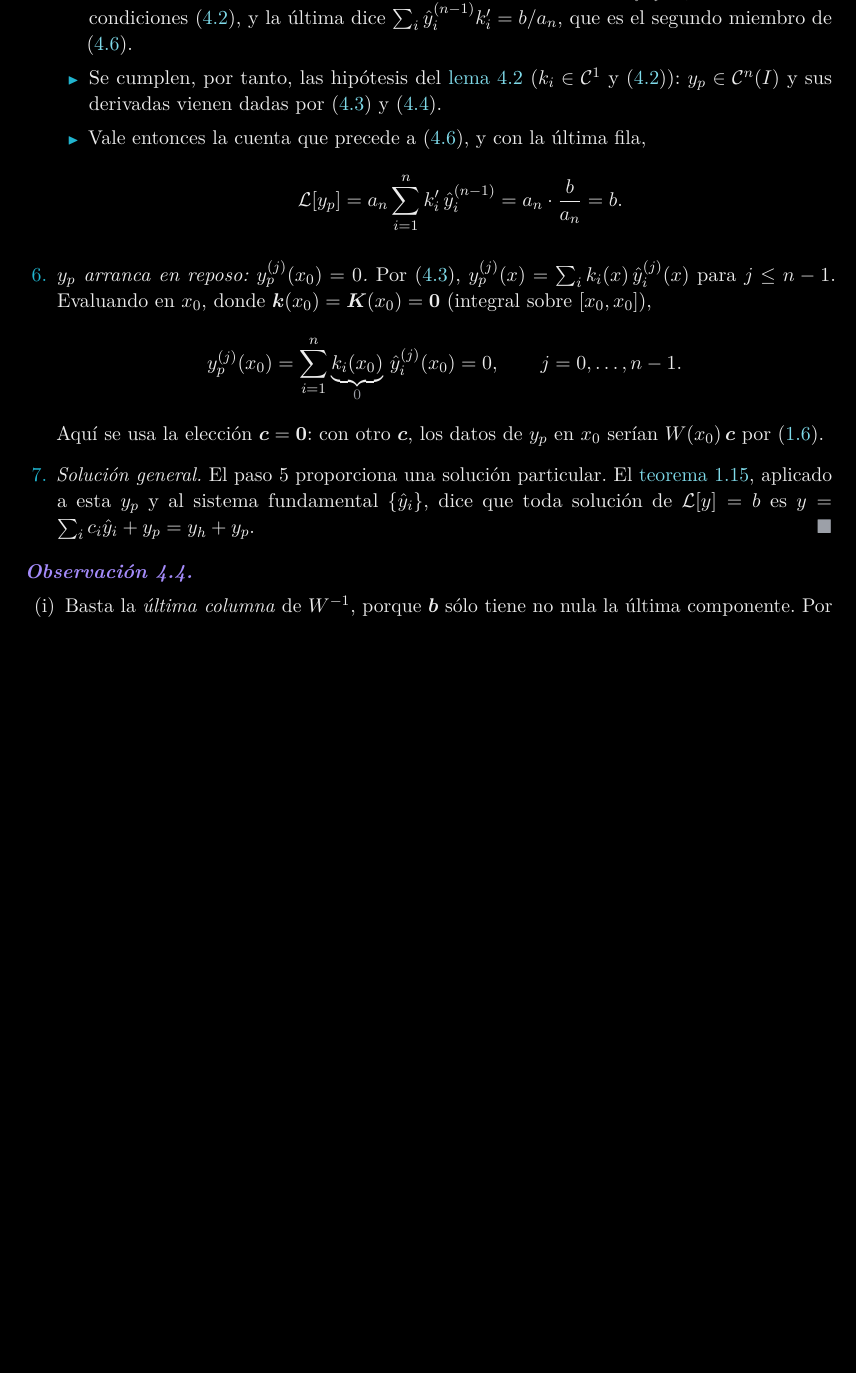
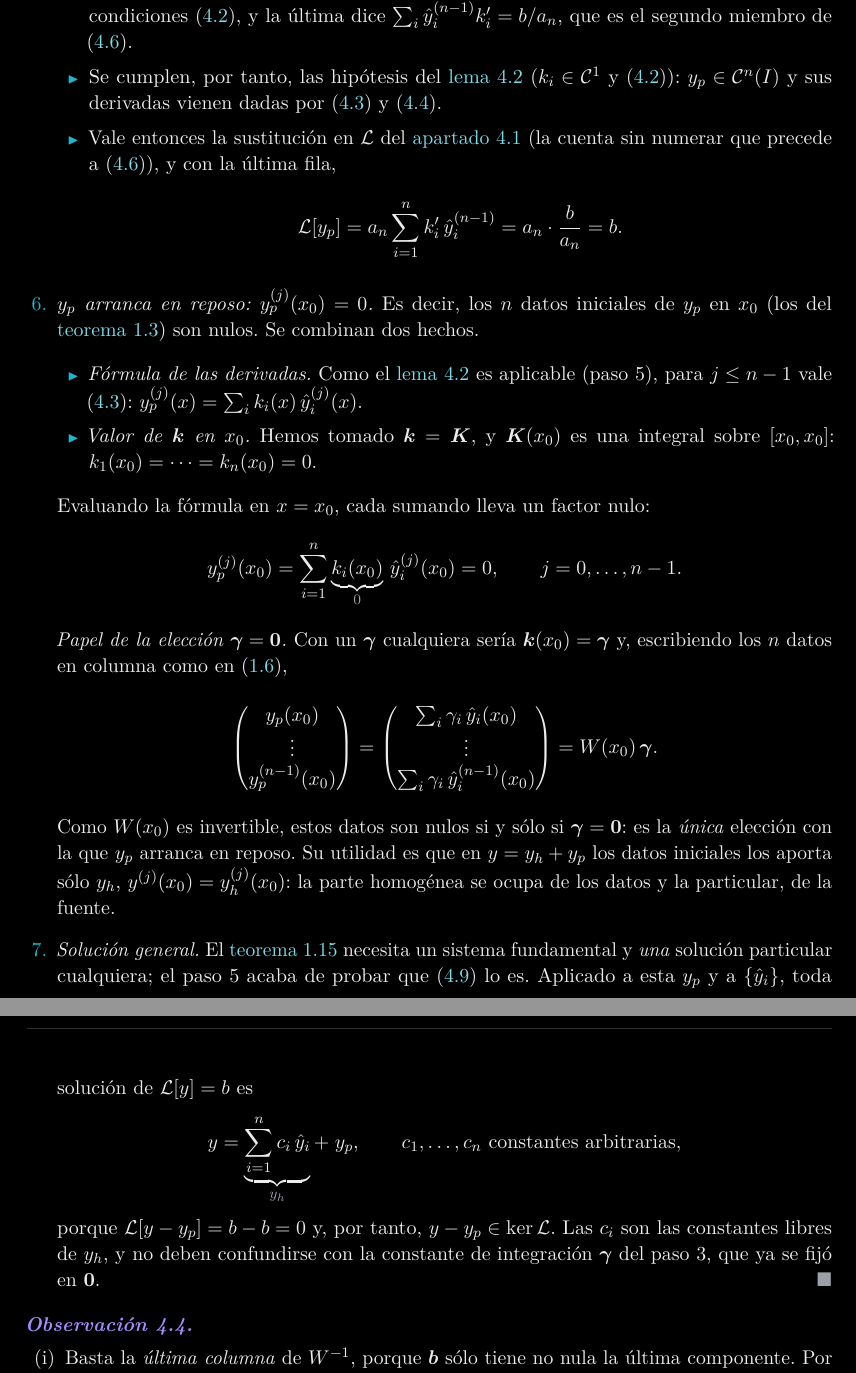
Before and after one commit to danimartinguerrero/Series, a LaTeX document (tema4_latex/main.tex, which reads tema4_latex/secciones/04_variacion.tex): part of page 22 of 28 before the commit and two parts of pages 22 and 23 of 29 after it, the two joined at a grey line, cut so that both start at the same text, the shorter picture padded with empty space. The pictures show the PDF file tema4_latex/main.pdf that the author committed with the source.

Commit message:
Tema 4: pasos 6 y 7 del teorema 4.3 detallados
Paso 6 con los dos ingredientes (fórmula de las derivadas y k(x0) = 0) y el
papel de la elección gamma = 0 escrito como W(x0) gamma; paso 7 con el
enunciado del teorema 1.15 aplicado. La constante de integración del paso 3
pasa a llamarse gamma para no chocar con las c_i de y_h.

Co-Authored-By: Claude Opus 5.5 <noreply@anthropic.com>
Claude-Session: https://claude.ai/code/session_01TEPoegSui84jcX52UsKGp5

```diff
--- a/tema4_latex/secciones/04_variacion.tex
+++ b/tema4_latex/secciones/04_variacion.tex
@@ -183,11 +183,11 @@ enunciado.
         derivada en un intervalo difieren en una constante, de modo que las
         soluciones del paso 2 son exactamente
         \[
-          \kv(x)=\bm c+\bm K(x),\qquad \bm c=\kv(x_0)\in\R^{n}\ \text{constante}.
+          \kv(x)=\bm\gamma+\bm K(x),\qquad \bm\gamma=\kv(x_0)\in\R^{n}\ \text{constante}.
         \]
-        \emph{Elección $\bm c=\bm 0$.} Con un $\bm c$ cualquiera, el ansatz
+        \emph{Elección $\bm\gamma=\bm 0$.} Con un $\bm\gamma$ cualquiera, el ansatz
         da
         \[
-          y_p=\yv^{\T}(\bm c+\bm K)
-          =\ubr{\sum_{i=1}^{n}c_i\,\hat y_i}{\in\,\Ker\Lop}+\;\yv^{\T}\bm K .
+          y_p=\yv^{\T}(\bm\gamma+\bm K)
+          =\ubr{\sum_{i=1}^{n}\gamma_i\,\hat y_i}{\in\,\Ker\Lop}+\;\yv^{\T}\bm K .
         \]
@@ -195,2 +195,3 @@ enunciado.
         sumando es una combinación lineal con coeficientes constantes de
         soluciones de la homogénea:
+        $\Lop\bigl[\sum_i\gamma_i\hat y_i\bigr]=\sum_i\gamma_i\,\Lop[\hat y_i]=0$. Tiene
@@ -198,5 +198,5 @@ enunciado.
         la misma forma que $y_h$, y en $y=y_h+y_p$ se funde con las
-        constantes arbitrarias de $y_h$. Elegir $\bm c=\bm 0$ no pierde,
+        constantes arbitrarias de $y_h$. Elegir $\bm\gamma=\bm 0$ no pierde,
         pues, ninguna solución: tomamos $\kv=\bm K$.
   \item \emph{Sustituir en el ansatz.} En notación vectorial,
         \eqref{eq:ansatz-variacion} es el producto escalar
@@ -223,27 +223,55 @@ enunciado.
                 \eqref{eq:condiciones}): $y_p\in\mathcal C^{n}(I)$ y sus
                 derivadas vienen dadas por \eqref{eq:derivadas-j} y
                 \eqref{eq:derivada-n}.
-          \item Vale entonces la cuenta que precede a
-                \eqref{eq:ultima-condicion}, y con la última fila,
+          \item Vale entonces la sustitución en $\Lop$ del
+                \cref{sec:ansatz-variacion} (la cuenta sin numerar que
+                precede a \eqref{eq:ultima-condicion}), y con la última fila,
                 \[
                   \Lop[y_p]=a_n\sum_{i=1}^{n}k_i'\,\hat y_i^{(n-1)}
                   =a_n\cdot\frac{b}{a_n}=b .
                 \]
         \end{itemize}
-  \item \emph{$y_p$ arranca en reposo: $y_p^{(j)}(x_0)=0$.} Por
-        \eqref{eq:derivadas-j}, $y_p^{(j)}(x)=\sum_ik_i(x)\,\hat y_i^{(j)}(x)$
-        para $j\le n-1$. Evaluando en $x_0$, donde
-        $\kv(x_0)=\bm K(x_0)=\bm 0$ (integral sobre $[x_0,x_0]$),
+  \item \emph{$y_p$ arranca en reposo: $y_p^{(j)}(x_0)=0$.} Es decir, los
+        $n$ datos iniciales de $y_p$ en $x_0$ (los del \cref{teo:eyu}) son
+        nulos. Se combinan dos hechos.
+        \begin{itemize}
+          \item \emph{Fórmula de las derivadas.} Como el
+                \cref{lem:derivadas} es aplicable (paso 5), para
+                $j\le n-1$ vale \eqref{eq:derivadas-j}:
+                $y_p^{(j)}(x)=\sum_ik_i(x)\,\hat y_i^{(j)}(x)$.
+          \item \emph{Valor de $\kv$ en $x_0$.} Hemos tomado $\kv=\bm K$, y
+                $\bm K(x_0)$ es una integral sobre $[x_0,x_0]$:
+                $k_1(x_0)=\dots=k_n(x_0)=0$.
+        \end{itemize}
+        Evaluando la fórmula en $x=x_0$, cada sumando lleva un factor nulo:
         \[
           y_p^{(j)}(x_0)=\sum_{i=1}^{n}\ubr{k_i(x_0)}{0}\,\hat y_i^{(j)}(x_0)=0,
           \qquad j=0,\dots,n-1 .
         \]
-        Aquí se usa la elección $\bm c=\bm 0$: con otro $\bm c$, los datos
-        de $y_p$ en $x_0$ serían $W(x_0)\,\bm c$ por \eqref{eq:Wc}.
-  \item \emph{Solución general.} El paso 5 proporciona una solución
-        particular. El \cref{teo:estructura}, aplicado a esta $y_p$ y al
-        sistema fundamental $\{\hat y_i\}$, dice que toda solución de
-        $\Lop[y]=b$ es $y=\sum_ic_i\hat y_i+y_p=y_h+y_p$.\qedhere
+        \emph{Papel de la elección $\bm\gamma=\bm 0$.} Con un $\bm\gamma$
+        cualquiera sería $\kv(x_0)=\bm\gamma$ y, escribiendo los $n$ datos
+        en columna como en \eqref{eq:Wc},
+        \[
+          \begin{pmatrix}y_p(x_0)\\ \vdots\\ y_p^{(n-1)}(x_0)\end{pmatrix}
+          =\begin{pmatrix}\sum_i\gamma_i\,\hat y_i(x_0)\\ \vdots\\ \sum_i\gamma_i\,\hat y_i^{(n-1)}(x_0)\end{pmatrix}
+          =W(x_0)\,\bm\gamma .
+        \]
+        Como $W(x_0)$ es invertible, estos datos son nulos si y sólo si
+        $\bm\gamma=\bm 0$: es la \emph{única} elección con la que $y_p$
+        arranca en reposo. Su utilidad es que en $y=y_h+y_p$ los datos
+        iniciales los aporta sólo $y_h$, $y^{(j)}(x_0)=y_h^{(j)}(x_0)$: la
+        parte homogénea se ocupa de los datos y la particular, de la fuente.
+  \item \emph{Solución general.} El \cref{teo:estructura} necesita un
+        sistema fundamental y \emph{una} solución particular cualquiera; el
+        paso 5 acaba de probar que \eqref{eq:variacion} lo es. Aplicado a
+        esta $y_p$ y a $\{\hat y_i\}$, toda solución de $\Lop[y]=b$ es
+        \[
+          y=\ubr{\sum_{i=1}^{n}c_i\,\hat y_i}{y_h}+\;y_p,\qquad c_1,\dots,c_n\ \text{constantes arbitrarias},
+        \]
+        porque $\Lop[y-y_p]=b-b=0$ y, por tanto, $y-y_p\in\Ker\Lop$. Las
+        $c_i$ son las constantes libres de $y_h$, y no deben confundirse
+        con la constante de integración $\bm\gamma$ del paso 3, que ya se
+        fijó en $\bm 0$.\qedhere
 \end{enumerate}
 \end{proof}
 
```
Also changed, not shown: tema4_latex/main.pdf, tema4_latex/secciones/04_variacion.tex (3 more changed lines).
